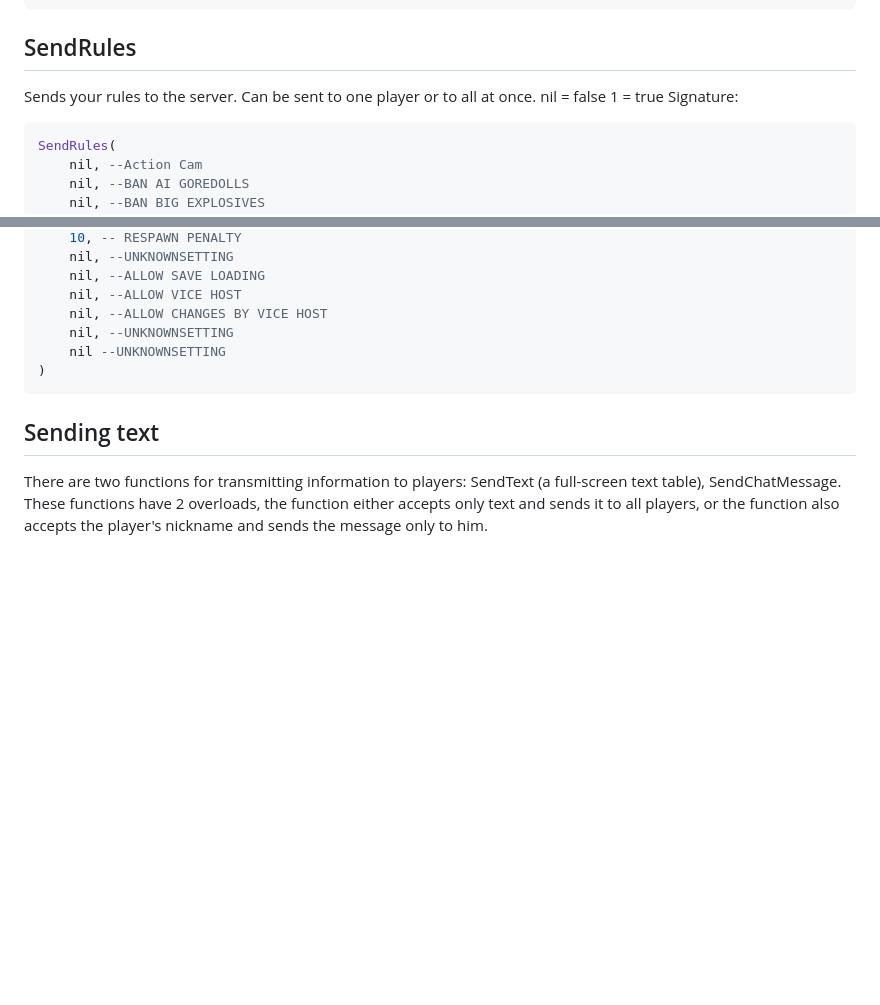
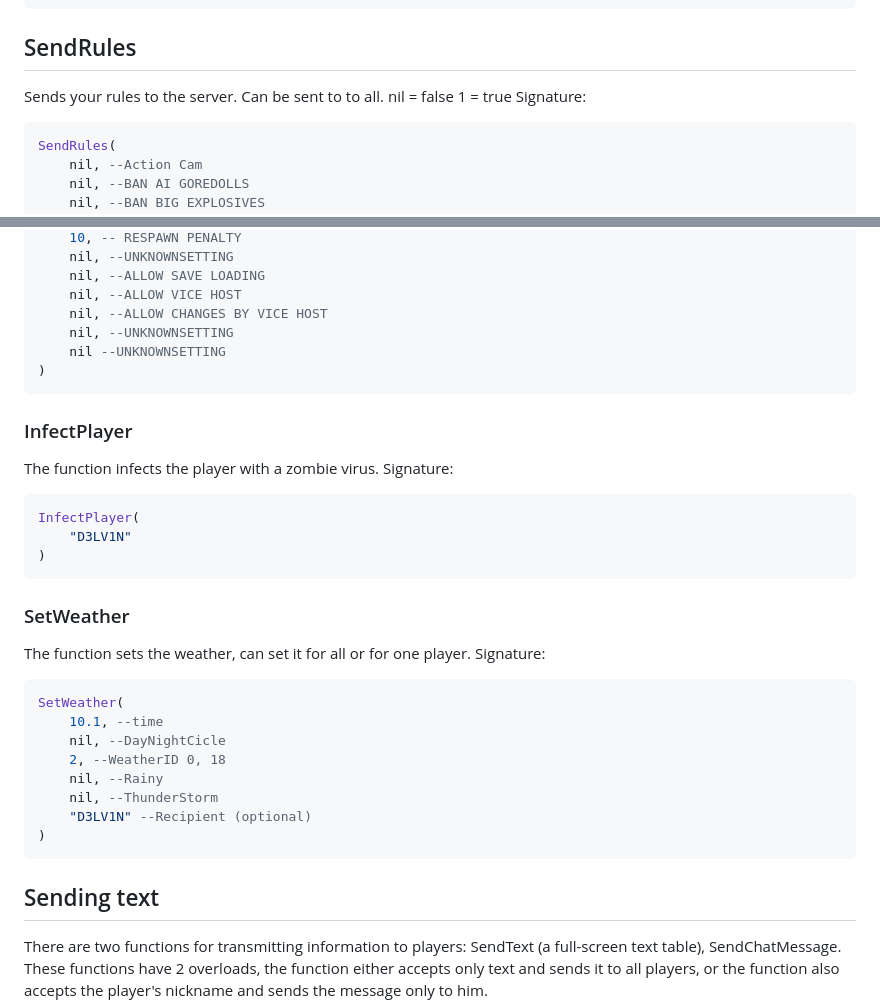
Before and after one commit to D3LV1N-GO/ModdingAPI, a Markdown page: content.md, 2 parts joined by grey strips. GitHub-like rendering; blank space fills up the shorter version.

````diff
--- a/content.md
+++ b/content.md
@@ -242,7 +242,7 @@ GiveCash(
 ```
 
 ## SendRules
-Sends your rules to the server. Can be sent to one player or to all at once.
+Sends your rules to the server. Can be sent to to all.
 nil = false
 1 = true
 Signature:
@@ -291,6 +291,26 @@ SendRules(
     nil --UNKNOWNSETTING
 )
 ```
+### InfectPlayer
+The function infects the player with a zombie virus. Signature:
+```lua
+InfectPlayer(
+    "D3LV1N"
+)
+```
+### SetWeather
+The function sets the weather, can set it for all or for one player. Signature:
+```lua
+SetWeather(
+    10.1, --time
+    nil, --DayNightCicle
+    2, --WeatherID 0, 18
+    nil, --Rainy
+    nil, --ThunderStorm
+    "D3LV1N" --Recipient (optional)
+)
+```
+
 ## Sending text
 There are two functions for transmitting information to players: SendText (a full-screen text table), SendChatMessage.
 These functions have 2 overloads, the function either accepts only text and sends it to all players, or the function also accepts the player's
````
